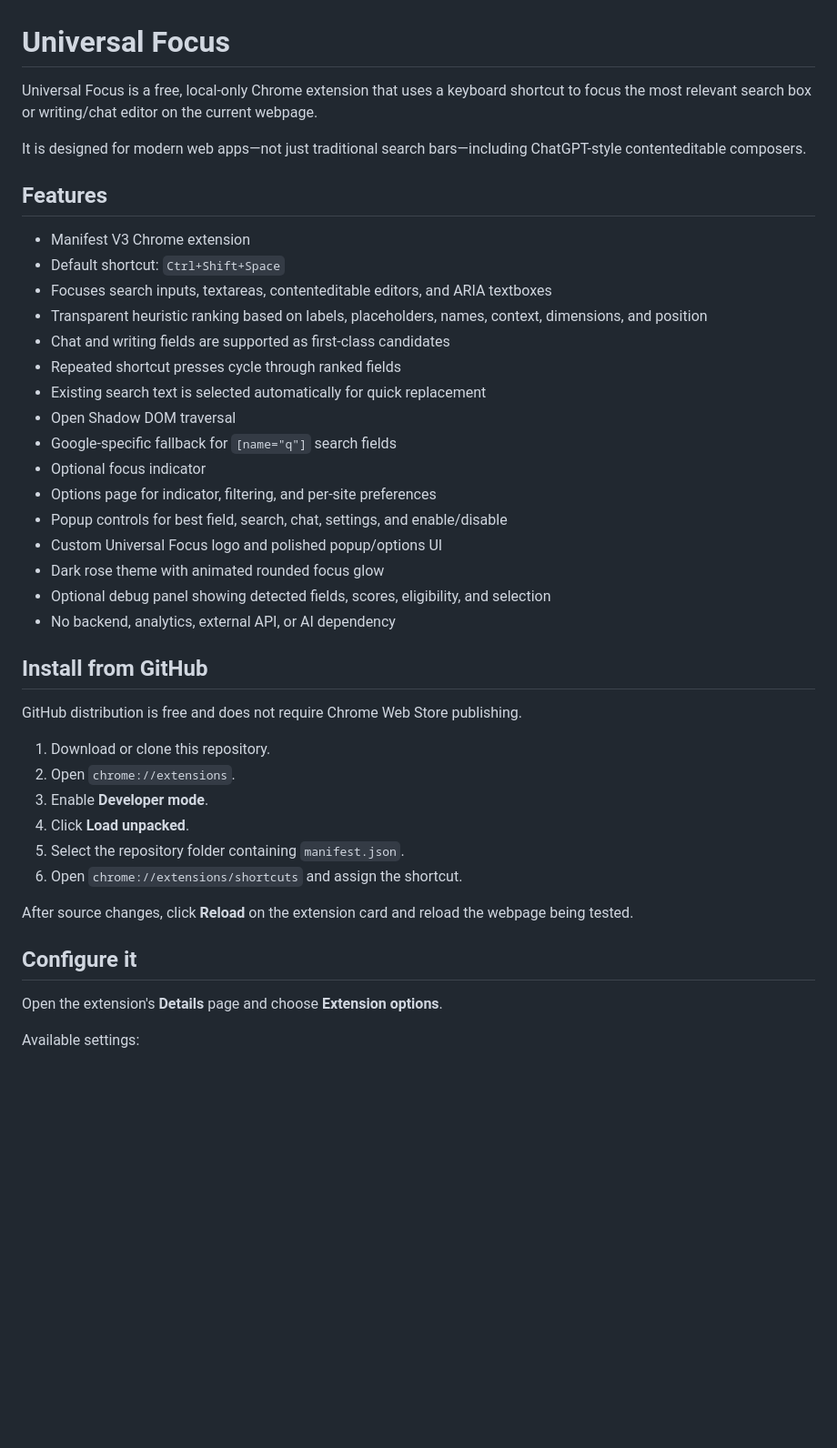
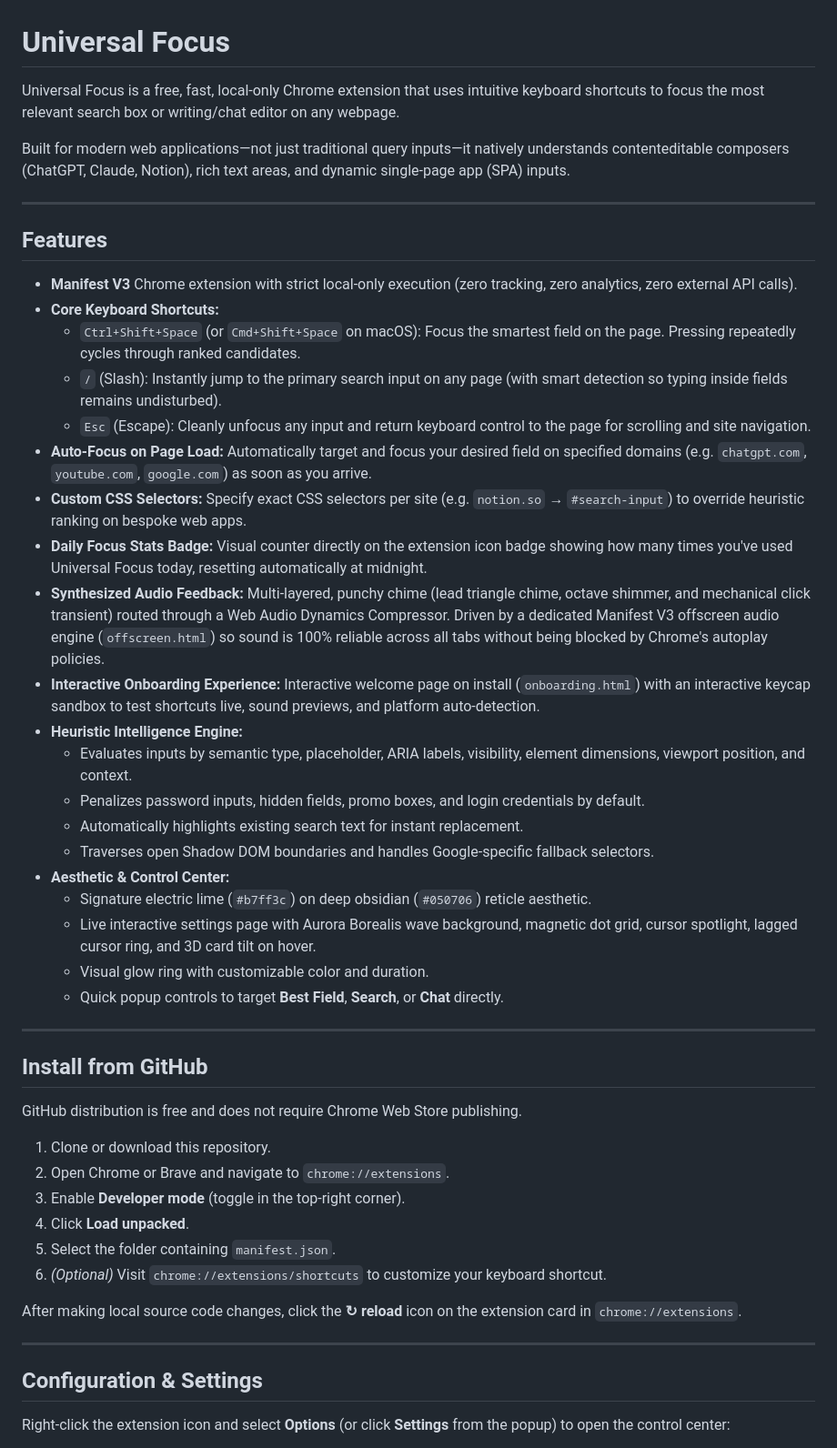
Before and after one commit to Vadishh/universal-focus, a Markdown page: README.md, the part around one of its changes. Shown at 91% size. Drawn GitHub-style; blank space fills up the shorter version.

```diff
--- a/README.md
+++ b/README.md
@@ -1,44 +1,52 @@
 # Universal Focus
 
-Universal Focus is a free, local-only Chrome extension that uses a keyboard shortcut to focus the most relevant search box or writing/chat editor on the current webpage.
+Universal Focus is a free, fast, local-only Chrome extension that uses intuitive keyboard shortcuts to focus the most relevant search box or writing/chat editor on any webpage.
 
-It is designed for modern web apps—not just traditional search bars—including ChatGPT-style contenteditable composers.
+Built for modern web applications—not just traditional query inputs—it natively understands contenteditable composers (ChatGPT, Claude, Notion), rich text areas, and dynamic single-page app (SPA) inputs.
+
+---
 
 ## Features
 
-- Manifest V3 Chrome extension
-- Default shortcut: `Ctrl+Shift+Space`
-- Focuses search inputs, textareas, contenteditable editors, and ARIA textboxes
-- Transparent heuristic ranking based on labels, placeholders, names, context, dimensions, and position
-- Chat and writing fields are supported as first-class candidates
-- Repeated shortcut presses cycle through ranked fields
-- Existing search text is selected automatically for quick replacement
-- Open Shadow DOM traversal
-- Google-specific fallback for `[name="q"]` search fields
-- Optional focus indicator
-- Options page for indicator, filtering, and per-site preferences
-- Popup controls for best field, search, chat, settings, and enable/disable
-- Custom Universal Focus logo and polished popup/options UI
-- Dark rose theme with animated rounded focus glow
-- Optional debug panel showing detected fields, scores, eligibility, and selection
-- No backend, analytics, external API, or AI dependency
+- **Manifest V3** Chrome extension with strict local-only execution (zero tracking, zero analytics, zero external API calls).
+- **Core Keyboard Shortcuts:**
+  - `Ctrl+Shift+Space` (or `Cmd+Shift+Space` on macOS): Focus the smartest field on the page. Pressing repeatedly cycles through ranked candidates.
+  - `/` (Slash): Instantly jump to the primary search input on any page (with smart detection so typing inside fields remains undisturbed).
+  - `Esc` (Escape): Cleanly unfocus any input and return keyboard control to the page for scrolling and site navigation.
+- **Auto-Focus on Page Load:** Automatically target and focus your desired field on specified domains (e.g. `chatgpt.com`, `youtube.com`, `google.com`) as soon as you arrive.
+- **Custom CSS Selectors:** Specify exact CSS selectors per site (e.g. `notion.so` → `#search-input`) to override heuristic ranking on bespoke web apps.
+- **Daily Focus Stats Badge:** Visual counter directly on the extension icon badge showing how many times you've used Universal Focus today, resetting automatically at midnight.
+- **Synthesized Audio Feedback:** Multi-layered, punchy chime (lead triangle chime, octave shimmer, and mechanical click transient) routed through a Web Audio Dynamics Compressor. Driven by a dedicated Manifest V3 offscreen audio engine (`offscreen.html`) so sound is 100% reliable across all tabs without being blocked by Chrome's autoplay policies.
+- **Interactive Onboarding Experience:** Interactive welcome page on install (`onboarding.html`) with an interactive keycap sandbox to test shortcuts live, sound previews, and platform auto-detection.
+- **Heuristic Intelligence Engine:**
+  - Evaluates inputs by semantic type, placeholder, ARIA labels, visibility, element dimensions, viewport position, and context.
+  - Penalizes password inputs, hidden fields, promo boxes, and login credentials by default.
+  - Automatically highlights existing search text for instant replacement.
+  - Traverses open Shadow DOM boundaries and handles Google-specific fallback selectors.
+- **Aesthetic & Control Center:**
+  - Signature electric lime (`#b7ff3c`) on deep obsidian (`#050706`) reticle aesthetic.
+  - Live interactive settings page with Aurora Borealis wave background, magnetic dot grid, cursor spotlight, lagged cursor ring, and 3D card tilt on hover.
+  - Visual glow ring with customizable color and duration.
+  - Quick popup controls to target **Best Field**, **Search**, or **Chat** directly.
+
+---
 
 ## Install from GitHub
 
 GitHub distribution is free and does not require Chrome Web Store publishing.
 
-1. Download or clone this repository.
-2. Open `chrome://extensions`.
-3. Enable **Developer mode**.
+1. Clone or download this repository.
+2. Open Chrome or Brave and navigate to `chrome://extensions`.
+3. Enable **Developer mode** (toggle in the top-right corner).
 4. Click **Load unpacked**.
-5. Select the repository folder containing `manifest.json`.
-6. Open `chrome://extensions/shortcuts` and assign the shortcut.
+5. Select the folder containing `manifest.json`.
+6. *(Optional)* Visit `chrome://extensions/shortcuts` to customize your keyboard shortcut.
 
-After source changes, click **Reload** on the extension card and reload the webpage being tested.
+After making local source code changes, click the **↻ reload** icon on the extension card in `chrome://extensions`.
 
-## Configure it
+---
 
-Open the extension's **Details** page and choose **Extension options**.
+## Configuration & Settings
 
-Available settings:
+Right-click the extension icon and select **Options** (or click **Settings** from the popup) to open the control center:
 
```
Also changed, not shown: other parts of README.md (+18 -55 lines).
